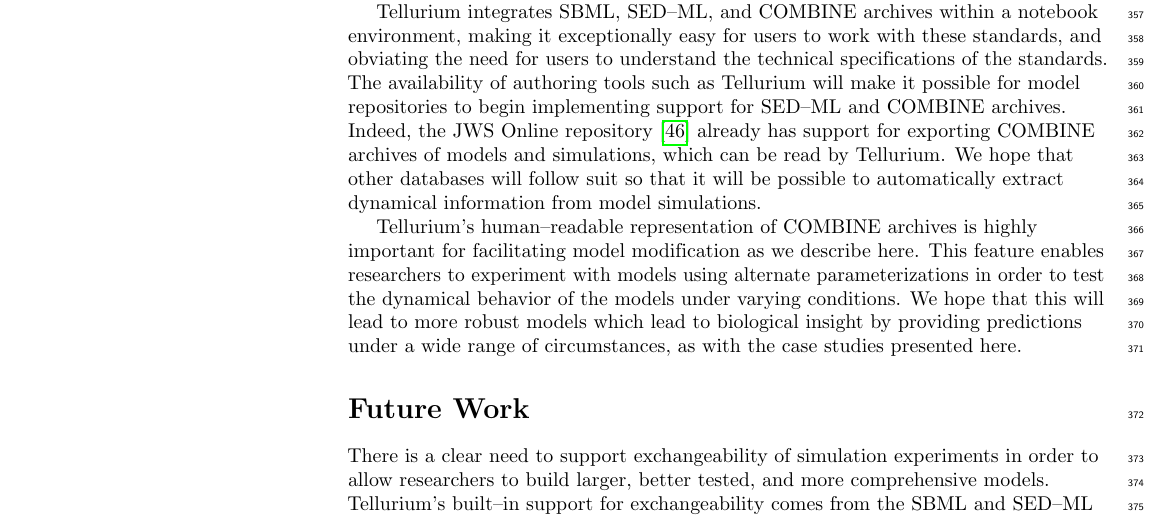
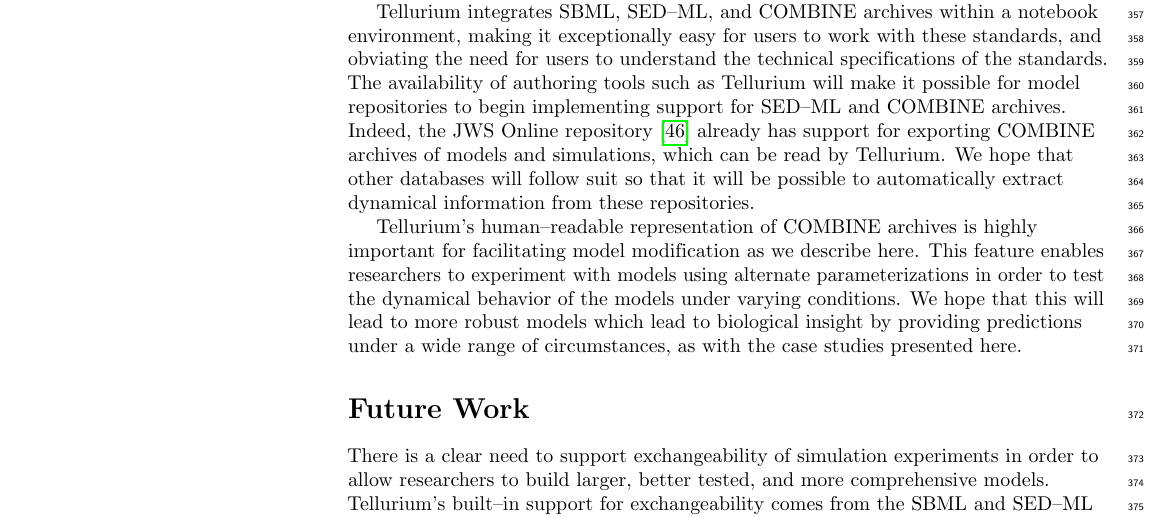
Before and after one commit to 0u812/tellurium-plos-comp-biol2, a LaTeX document (main.tex): part of page 13 of 28, cut so that both start at the same text. Compiled offline with pdfLaTeX.

Commit message:
Update main.tex

```diff
--- a/main.tex
+++ b/main.tex
@@ -532,7 +532,7 @@
 
 In order to build larger, more complete, and more accurate dynamical models of cells and tissues, it will be necessary to reuse models of subsystems. This is currently very difficult due to the time--consuming and laborious process of manually reconstructing models from the literature, or manually verifying third--party SBML models. Tellurium provides support for encapsulating both a model and its dynamics in a community--developed standard format, the COMBINE archive. This archive can contain the model as well as a number of simulations which test various dynamical properties of the model. Tellurium allows users to create COMBINE archives easily from SBML models, or import and modify preexisting COMBINE archives.
 
-Tellurium integrates SBML, SED--ML, and COMBINE archives within a notebook environment, making it exceptionally easy for users to work with these standards, and obviating the need for users to understand the technical specifications of the standards. The availability of authoring tools such as Tellurium will make it possible for model repositories to begin implementing support for SED--ML and COMBINE archives. Indeed, the JWS Online repository \cite{olivier2004web} already has support for exporting COMBINE archives of models and simulations, which can be read by Tellurium. We hope that other databases will follow suit so that it will be possible to automatically extract dynamical information from model simulations.
+Tellurium integrates SBML, SED--ML, and COMBINE archives within a notebook environment, making it exceptionally easy for users to work with these standards, and obviating the need for users to understand the technical specifications of the standards. The availability of authoring tools such as Tellurium will make it possible for model repositories to begin implementing support for SED--ML and COMBINE archives. Indeed, the JWS Online repository \cite{olivier2004web} already has support for exporting COMBINE archives of models and simulations, which can be read by Tellurium. We hope that other databases will follow suit so that it will be possible to automatically extract dynamical information from these repositories.
 
 % It is easy to overlook the importance of supporting exchangeable formats such as COMBINE archives, but this misses an important facet of the scientific method: the ability to independently converge on results. In our definition of reproducibility, we required that different software using different algorithms be able to converge on the same result. For example, many different algorithm implementations are available for solving systems of ODEs. The default solver used by Tellurium is CVODE \cite{cohen1996cvode}; for COPASI the default is LSODA \cite{petzold1989computing}, and for iBioSim the default is the Runge–Kutta–Fehlberg method. Whereas some of these tools also support multiple solvers, no single tool can be expected to support all of them. Exchangeable formats allow cross--validating the results of these simulation tools.
 
```
